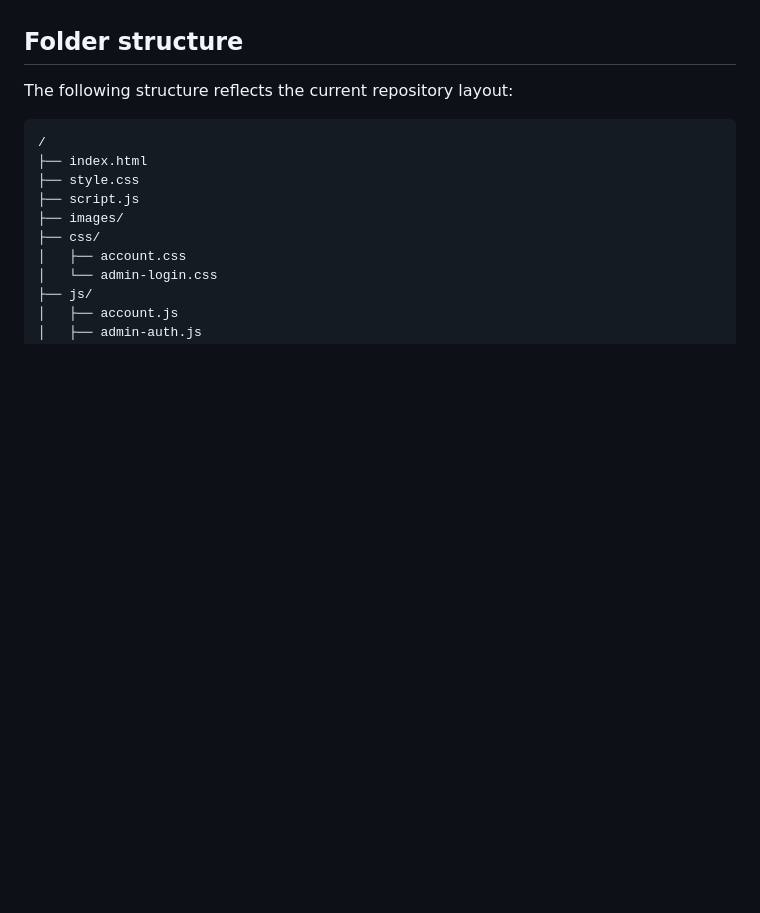
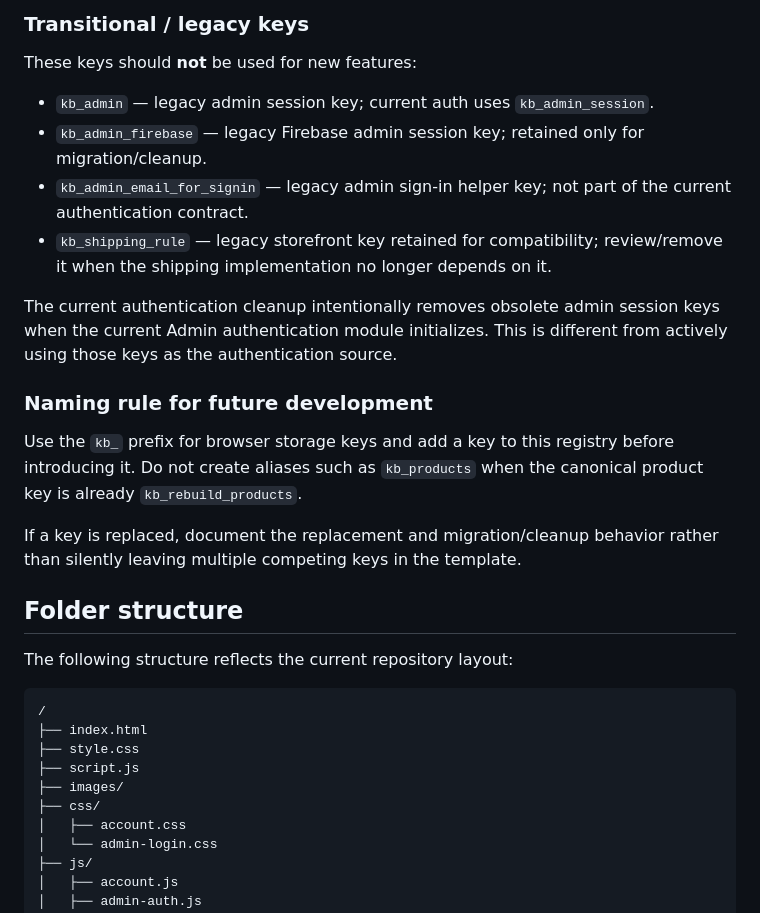
Before and after one commit to tubalrr/Kapeng-Barako, a Markdown page: README.md, the part around one of its changes. GitHub-like rendering; blank space fills up the shorter version.

```diff
--- a/README.md
+++ b/README.md
@@ -36,3 +71,19 @@ This repository is intended as a **website/template that the buyer configures an
+### Transitional / legacy keys
+
+These keys should **not** be used for new features:
+
+- `kb_admin` — legacy admin session key; current auth uses `kb_admin_session`.
+- `kb_admin_firebase` — legacy Firebase admin session key; retained only for migration/cleanup.
+- `kb_admin_email_for_signin` — legacy admin sign-in helper key; not part of the current authentication contract.
+- `kb_shipping_rule` — legacy storefront key retained for compatibility; review/remove it when the shipping implementation no longer depends on it.
+
+The current authentication cleanup intentionally removes obsolete admin session keys when the current Admin authentication module initializes. This is different from actively using those keys as the authentication source.
+
+### Naming rule for future development
+
+Use the `kb_` prefix for browser storage keys and add a key to this registry before introducing it. Do not create aliases such as `kb_products` when the canonical product key is already `kb_rebuild_products`.
+
+If a key is replaced, document the replacement and migration/cleanup behavior rather than silently leaving multiple competing keys in the template.
 
 ## Folder structure
 
```
Also changed, not shown: other parts of README.md (+35 -0 lines).
